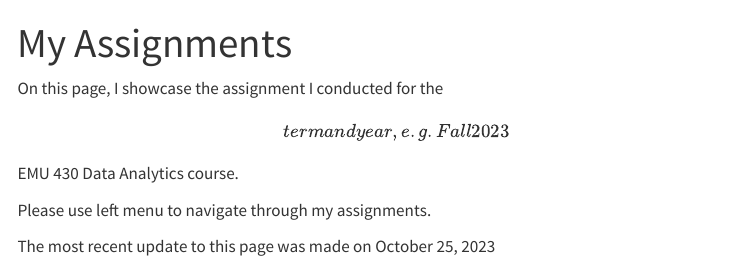
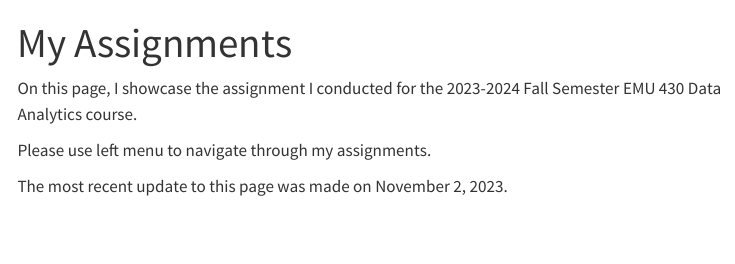
Before and after one commit to emu-hacettepe-analytics/emu430-fall2023-beyzagoktas, a Quarto document (assignments.qmd): the page in a window 1100 px wide, from its top. Rendered offline with R 4.5, knitr and Pandoc in place of Quarto, with nearby package versions; menus at the side of the page are left out.

Commit message:
assignment

```diff
--- a/assignments.qmd
+++ b/assignments.qmd
@@ -2,8 +2,8 @@
 title: "My Assignments"
 ---
 
-On this page, I showcase the assignment I conducted for the \[term and year, e.g. Fall 2023\] EMU 430 Data Analytics course.
+On this page, I showcase the assignment I conducted for the 2023-2024 Fall Semester EMU 430 Data Analytics course.
 
 Please use left menu to navigate through my assignments.
 
-The most recent update to this page was made on October 25, 2023
+The most recent update to this page was made on November 2, 2023.
```
Also changed, not shown: docs/search.json, 1 other file.
